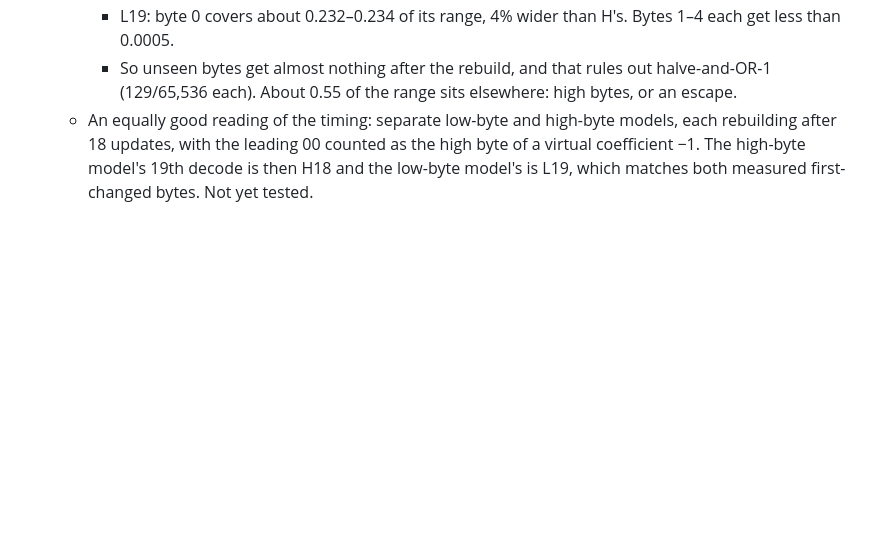
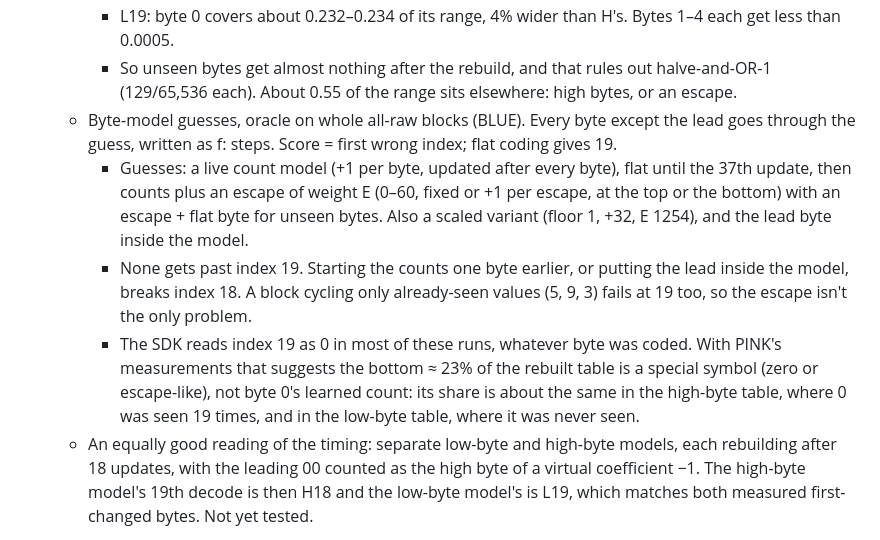
Before and after one commit to brentbuffham/Enhanced-Compression-Wavelet-js, a Markdown page: _dev/ecw-decode/FINDINGS.md, the part around the change. Drawn GitHub-style; blank space fills up the shorter version.

Commit message:
dev: mode 3 byte-model guesses tested through the oracle (none past index 19)
Co-Authored-By: Claude Opus 5.5 <noreply@anthropic.com>
Claude-Session: https://claude.ai/code/session_01KXytti4iHpQ1jwZsB7LGZQ

```diff
--- a/_dev/ecw-decode/FINDINGS.md
+++ b/_dev/ecw-decode/FINDINGS.md
@@ -194,6 +194,10 @@ Source: one private sample (D) whose full census (`modeCensus.mjs`) found 137 mo
     - H18: byte 0 covers [0, ≈14,670)/65,536 (0.2238), and the next symbol up is byte 0x01, so the byte order is kept.
     - L19: byte 0 covers about 0.232–0.234 of its range, 4% wider than H's. Bytes 1–4 each get less than 0.0005.
     - So unseen bytes get almost nothing after the rebuild, and that rules out halve-and-OR-1 (129/65,536 each). About 0.55 of the range sits elsewhere: high bytes, or an escape.
+  - Byte-model guesses, oracle on whole all-raw blocks (BLUE). Every byte except the lead goes through the guess, written as f: steps. Score = first wrong index; flat coding gives 19.
+    - Guesses: a live count model (+1 per byte, updated after every byte), flat until the 37th update, then counts plus an escape of weight E (0–60, fixed or +1 per escape, at the top or the bottom) with an escape + flat byte for unseen bytes. Also a scaled variant (floor 1, +32, E 1254), and the lead byte inside the model.
+    - None gets past index 19. Starting the counts one byte earlier, or putting the lead inside the model, breaks index 18. A block cycling only already-seen values (5, 9, 3) fails at 19 too, so the escape isn't the only problem.
+    - The SDK reads index 19 as 0 in most of these runs, whatever byte was coded. With PINK's measurements that suggests the bottom ≈ 23% of the rebuilt table is a special symbol (zero or escape-like), not byte 0's learned count: its share is about the same in the high-byte table, where 0 was seen 19 times, and in the low-byte table, where it was never seen.
   - An equally good reading of the timing: separate low-byte and high-byte models, each rebuilding after 18 updates, with the leading 00 counted as the high byte of a virtual coefficient −1. The high-byte model's 19th decode is then H18 and the low-byte model's is L19, which matches both measured first-changed bytes. Not yet tested.
 - Open: how the tables update. They don't follow the quasistatic model's batched rebuilds, and they don't follow simple +inc counts. A table can change after one use, and contexts 0–14 appear to share state. Also open: the meaning of the non-literal symbols.
 - Why a wide overview read fails on a block outside its window: tile-cache padding, not a bug. With the cache off, or with 8 px tiles, the same read succeeds. With the default 32 px tiles (or 64 px), each level's window is rounded out to whole tiles. That rounding at two levels, plus the synthesis filter's reach, crosses into the next block row and column of a coarse record. Output pixels are the same either way.
```
